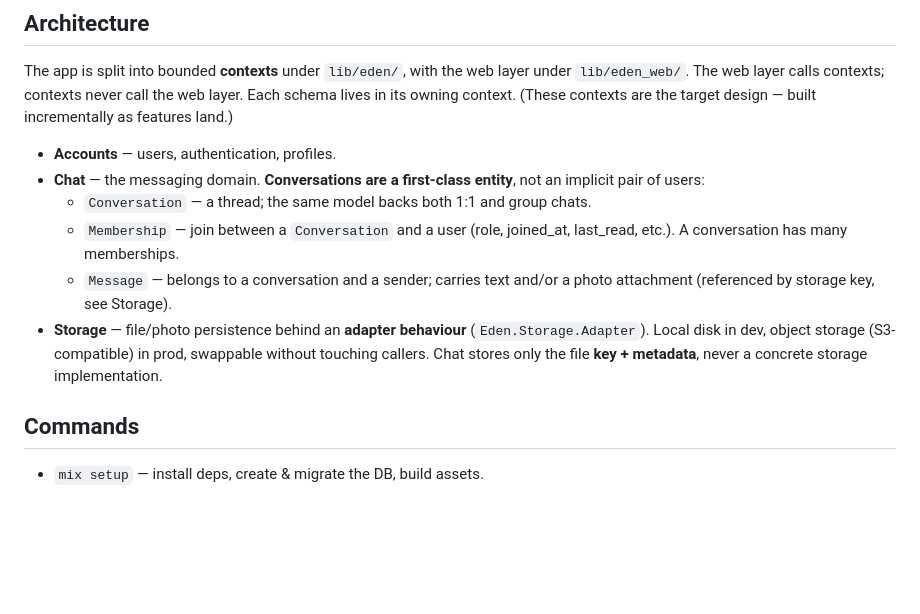
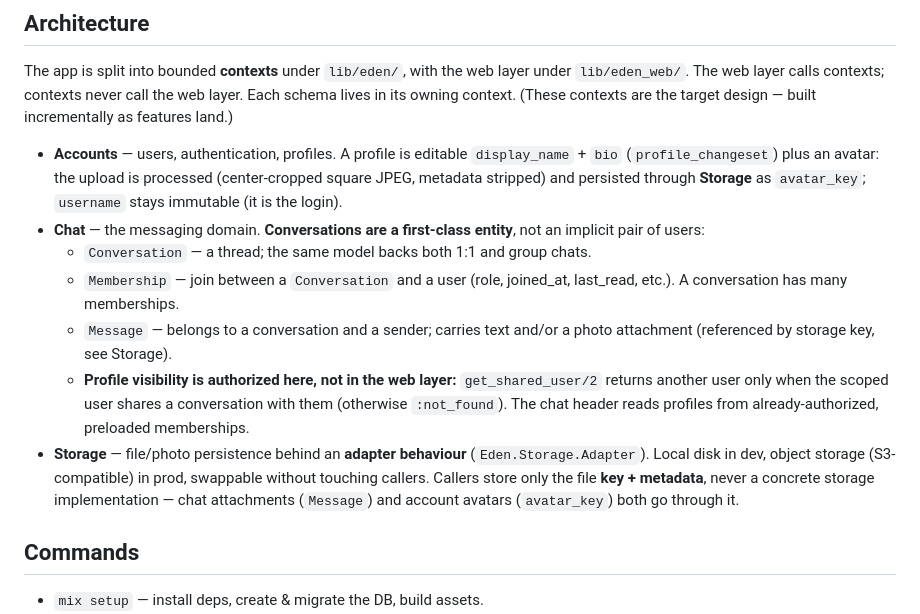
Before and after one commit to matthewbkrr/eden, a Markdown page: CLAUDE.md, the part around the change. Rendered like a GitHub page; blank space fills up the shorter version.

Commit message:
docs: record profile editing and profile-view authorization
Note in the Accounts/Chat/Storage architecture that profiles carry an
avatar (stored via the Storage adapter as avatar_key) and that viewing
another user's profile is authorized in the Chat context
(get_shared_user/2, scoped to shared conversations), not the web layer.

```diff
--- a/CLAUDE.md
+++ b/CLAUDE.md
@@ -25,7 +25,10 @@ under `lib/eden_web/`. The web layer calls contexts; contexts never call the web
 layer. Each schema lives in its owning context. (These contexts are the target
 design — built incrementally as features land.)
 
-- **Accounts** — users, authentication, profiles.
+- **Accounts** — users, authentication, profiles. A profile is editable
+  `display_name` + `bio` (`profile_changeset`) plus an avatar: the upload is
+  processed (center-cropped square JPEG, metadata stripped) and persisted through
+  **Storage** as `avatar_key`; `username` stays immutable (it is the login).
 - **Chat** — the messaging domain. **Conversations are a first-class entity**, not
   an implicit pair of users:
   - `Conversation` — a thread; the same model backs both 1:1 and group chats.
@@ -33,10 +36,15 @@ design — built incrementally as features land.)
     last_read, etc.). A conversation has many memberships.
   - `Message` — belongs to a conversation and a sender; carries text and/or a
     photo attachment (referenced by storage key, see Storage).
+  - **Profile visibility is authorized here, not in the web layer:**
+    `get_shared_user/2` returns another user only when the scoped user shares a
+    conversation with them (otherwise `:not_found`). The chat header reads
+    profiles from already-authorized, preloaded memberships.
 - **Storage** — file/photo persistence behind an **adapter behaviour**
   (`Eden.Storage.Adapter`). Local disk in dev, object storage (S3-compatible) in
-  prod, swappable without touching callers. Chat stores only the file **key +
-  metadata**, never a concrete storage implementation.
+  prod, swappable without touching callers. Callers store only the file **key +
+  metadata**, never a concrete storage implementation — chat attachments
+  (`Message`) and account avatars (`avatar_key`) both go through it.
 
 ## Commands
 
```
